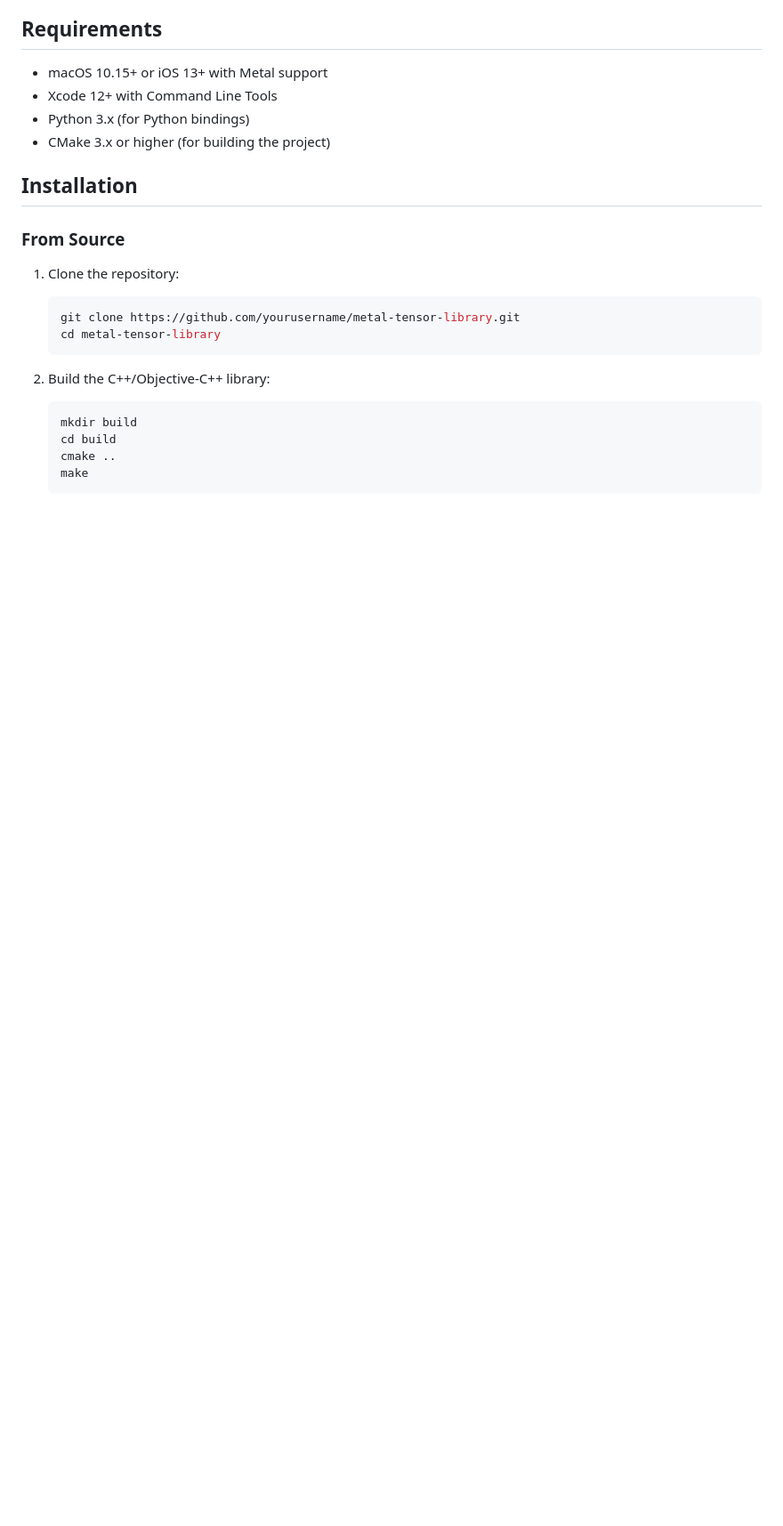
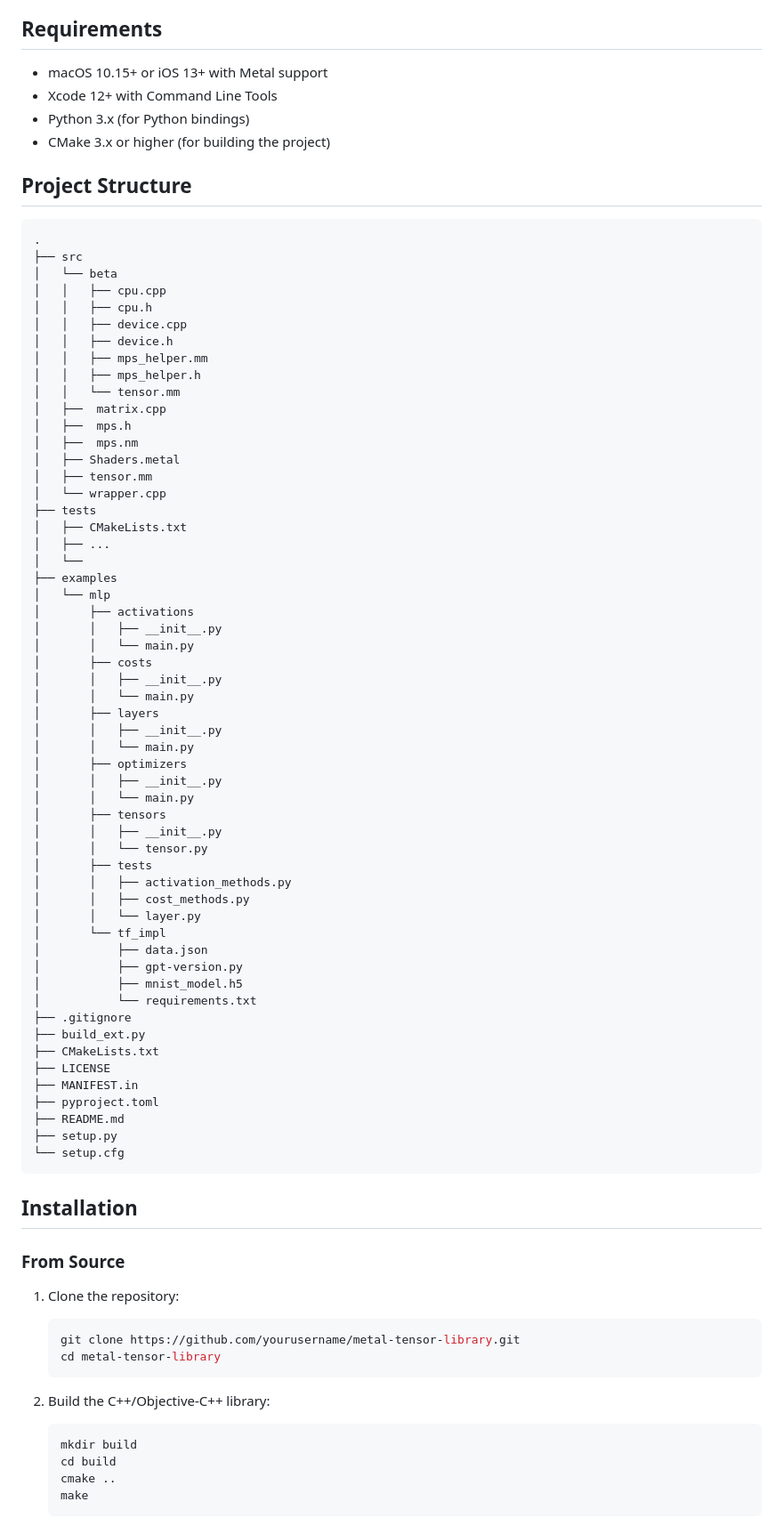
Before and after one commit to arjunmnath/ACTx, a Markdown page: README.md, the part around the change. Shown: that part at 89% size. Rendered like a GitHub page; blank space fills up the shorter version.

````diff
--- a/README.md
+++ b/README.md
@@ -18,6 +18,66 @@ A high-performance tensor library that leverages Metal for GPU acceleration, imp
 - Xcode 12+ with Command Line Tools
 - Python 3.x (for Python bindings)
 - CMake 3.x or higher (for building the project)
+
+## Project Structure
+
+```
+.
+├── src
+│   └── beta
+│   │   ├── cpu.cpp
+│   │   ├── cpu.h
+│   │   ├── device.cpp
+│   │   ├── device.h
+│   │   ├── mps_helper.mm
+│   │   ├── mps_helper.h
+│   │   └── tensor.mm
+│   ├──  matrix.cpp
+│   ├──  mps.h
+│   ├──  mps.nm
+│   ├── Shaders.metal
+│   ├── tensor.mm
+│   └── wrapper.cpp
+├── tests
+│   ├── CMakeLists.txt
+│   ├── ...
+│   └──
+├── examples
+│   └── mlp
+│       ├── activations
+│       │   ├── __init__.py
+│       │   └── main.py
+│       ├── costs
+│       │   ├── __init__.py
+│       │   └── main.py
+│       ├── layers
+│       │   ├── __init__.py
+│       │   └── main.py
+│       ├── optimizers
+│       │   ├── __init__.py
+│       │   └── main.py
+│       ├── tensors
+│       │   ├── __init__.py
+│       │   └── tensor.py
+│       ├── tests
+│       │   ├── activation_methods.py
+│       │   ├── cost_methods.py
+│       │   └── layer.py
+│       └── tf_impl
+│           ├── data.json
+│           ├── gpt-version.py
+│           ├── mnist_model.h5
+│           └── requirements.txt
+├── .gitignore
+├── build_ext.py
+├── CMakeLists.txt
+├── LICENSE
+├── MANIFEST.in
+├── pyproject.toml
+├── README.md
+├── setup.py
+└── setup.cfg
+```
 
 ## Installation
 
````
